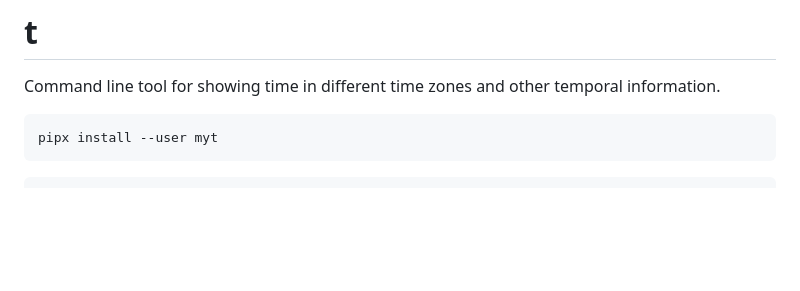
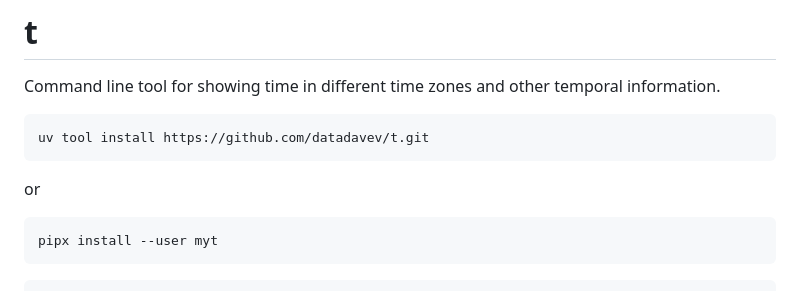
Before and after one commit to datadavev/t, a Markdown page: README.md, the part around the change. Rendered like a GitHub page; blank space fills up the shorter version.

````diff
--- a/README.md
+++ b/README.md
@@ -1,6 +1,12 @@
 # t
 
 Command line tool for showing time in different time zones and other temporal information.
+
+```
+uv tool install https://github.com/datadavev/t.git
+```
+
+or
 
 ```
 pipx install --user myt
````
